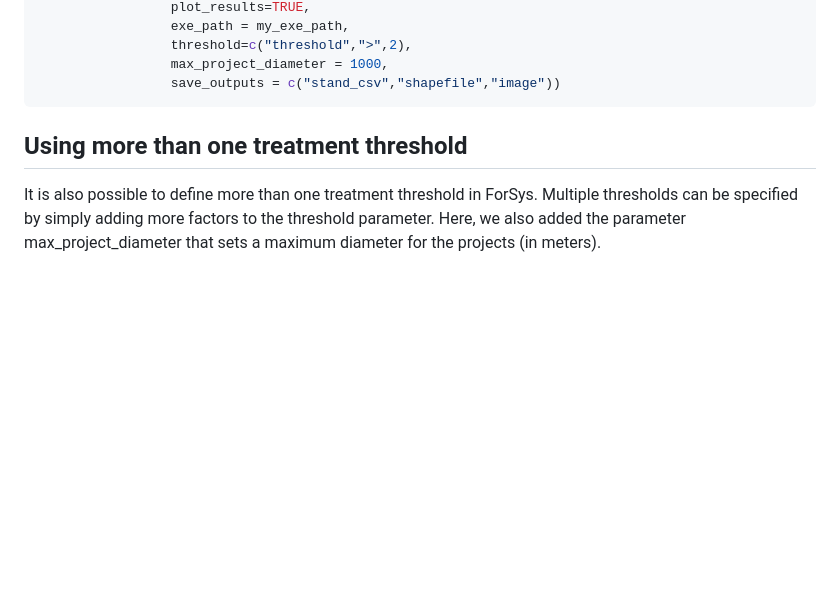
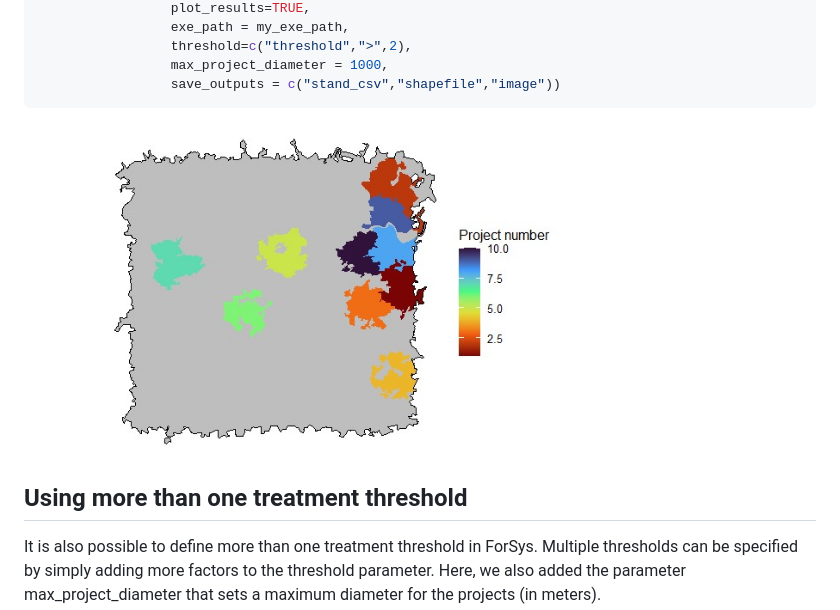
Before and after one commit to forsys-sp/ForSysXR, a Markdown page: README.md, the part around the change. Drawn GitHub-style; blank space fills up the shorter version.

````diff
--- a/README.md
+++ b/README.md
@@ -414,6 +414,9 @@ set_forsysx_run (input_shapefile = stands_data,
                  max_project_diameter = 1000,
                  save_outputs = c("stand_csv","shapefile","image"))
 ```
+
+<img src="man/figures/max_diameter_figure.jpg" width="600" align="center"/>
+
 
 
 ## Using more than one treatment threshold
````
